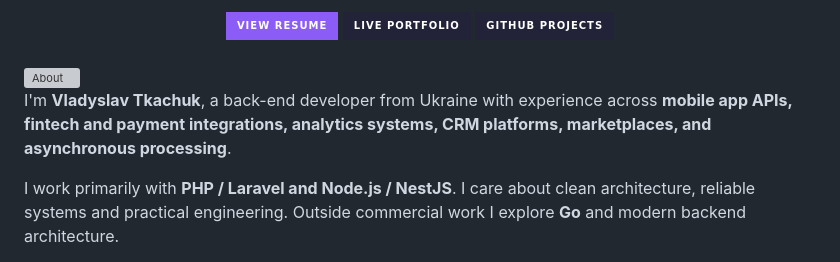
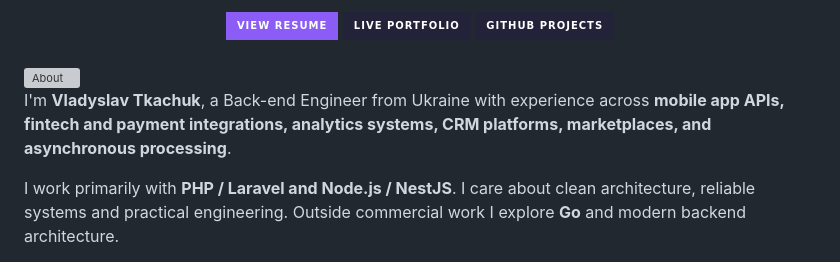
Before and after one commit to w1adko/w1adko, a Markdown page: README.md, the part around the change. Rendered like a GitHub page; badges without logos; grey boxes are pictures that could not be loaded.

Commit message:
Standardize role title as Back-end Engineer

```diff
--- a/README.md
+++ b/README.md
@@ -10,7 +10,7 @@
 
 <img src="./assets/portfolio-about.svg" width="100%" alt="About" />
 
-I'm **Vladyslav Tkachuk**, a back-end developer from Ukraine with experience across **mobile app APIs, fintech and payment integrations, analytics systems, CRM platforms, marketplaces, and asynchronous processing**.
+I'm **Vladyslav Tkachuk**, a Back-end Engineer from Ukraine with experience across **mobile app APIs, fintech and payment integrations, analytics systems, CRM platforms, marketplaces, and asynchronous processing**.
 
 I work primarily with **PHP / Laravel and Node.js / NestJS**. I care about clean architecture, reliable systems and practical engineering. Outside commercial work I explore **Go** and modern backend architecture.
 
```
